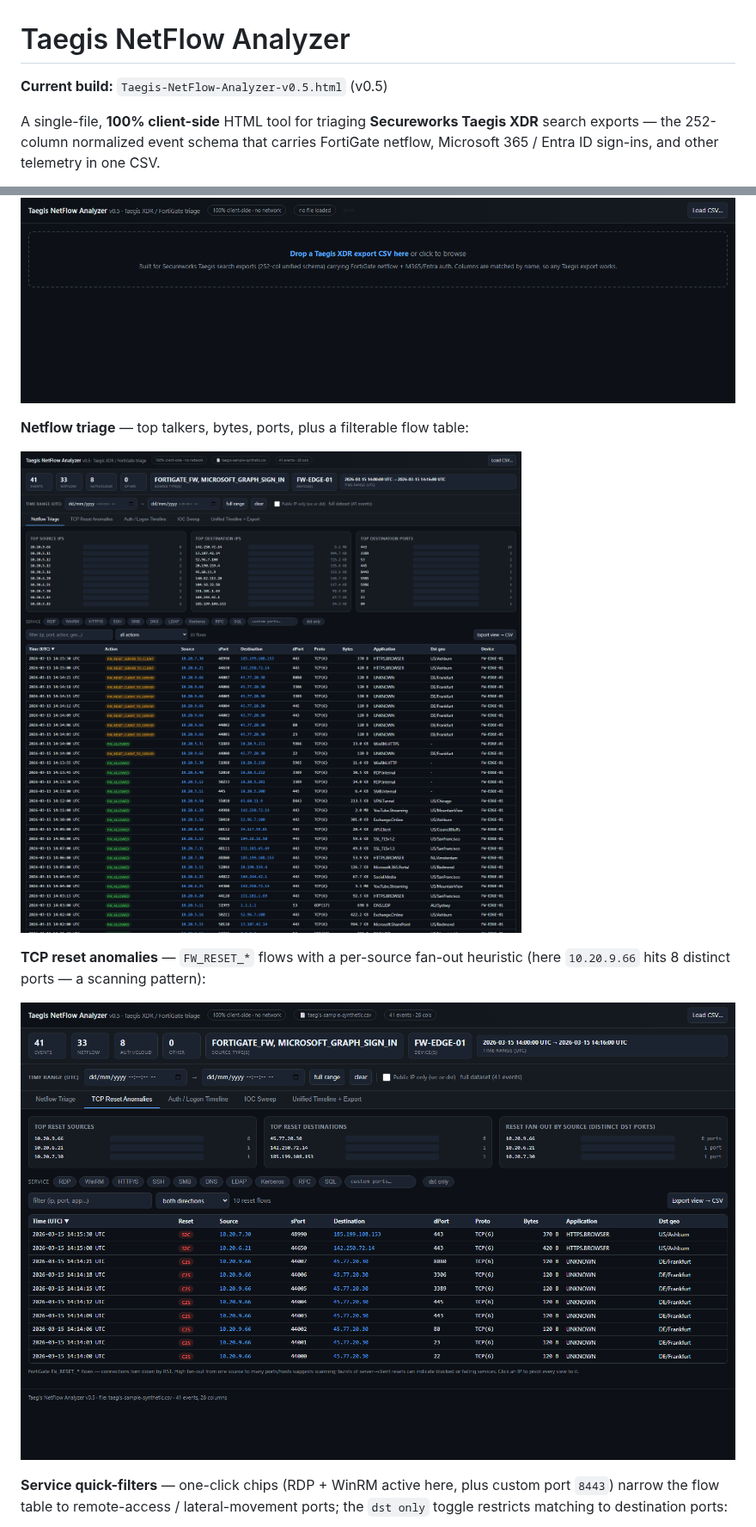
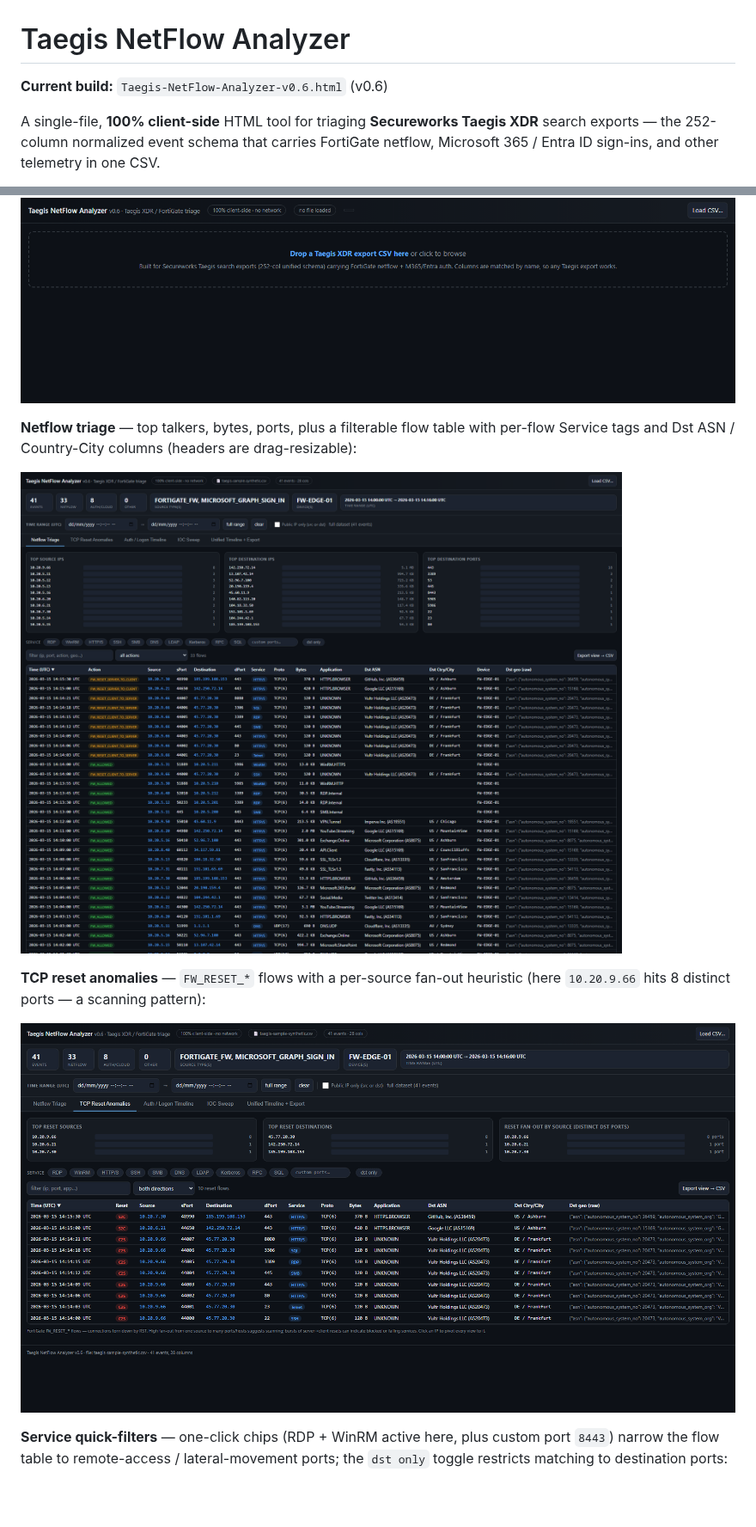
Before and after one commit to bpmorris22/taegis-xdr-analyzer, a Markdown page: README.md, 2 parts joined by grey strips. Shown at 86% size. Rendered like a GitHub page; pictures changed too: assets/01-opening.png, assets/02-netflow-synthetic.png, assets/03-tcp-reset-anomalies.png; blank space fills up the shorter version.

```diff
--- a/README.md
+++ b/README.md
@@ -1,6 +1,6 @@
 # Taegis NetFlow Analyzer
 
-**Current build:** `Taegis-NetFlow-Analyzer-v0.5.html` (v0.5)
+**Current build:** `Taegis-NetFlow-Analyzer-v0.6.html` (v0.6)
 
 A single-file, **100% client-side** HTML tool for triaging **Secureworks Taegis XDR**
 search exports — the 252-column normalized event schema that carries FortiGate
@@ -22,7 +22,7 @@ _All screenshots use the fully synthetic sample in [`sample/`](sample/) — ever
 
 ![Opening screen](assets/01-opening.png)
 
-**Netflow triage** — top talkers, bytes, ports, plus a filterable flow table:
+**Netflow triage** — top talkers, bytes, ports, plus a filterable flow table with per-flow Service tags and Dst ASN / Country-City columns (headers are drag-resizable):
 
 ![Netflow triage with synthetic data](assets/02-netflow-synthetic.png)
 
```
Also changed, not shown: other parts of README.md (+13 -1 lines), assets/04-service-filter.png, 3 other files.
